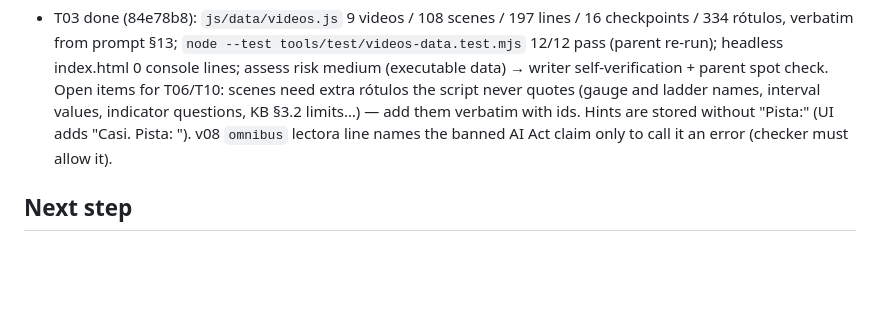
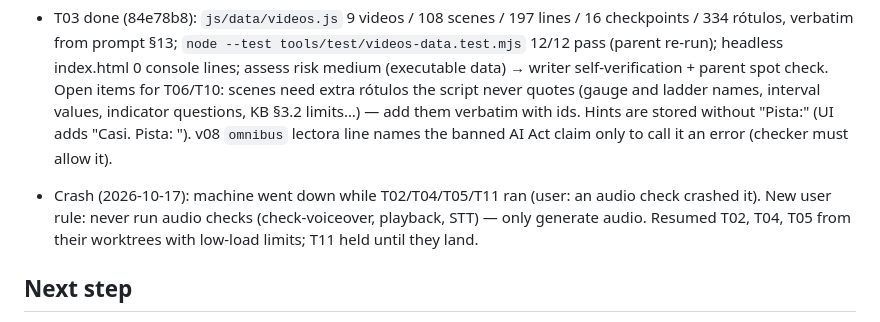
Before and after one commit to CarlosAndres12/estado-ia-2026, a Markdown page: odd/tasks/estado-ia-2026-site.md, the part around the change. Drawn GitHub-style; blank space fills up the shorter version.

Commit message:
docs(odd): record crash recovery and no-audio-check rule

```diff
--- a/odd/tasks/estado-ia-2026-site.md
+++ b/odd/tasks/estado-ia-2026-site.md
@@ -85,6 +85,10 @@ zero errors; 9 videos play in sync; 17 láminas render/print with corrected figu
   Hints are stored without "Pista:" (UI adds "Casi. Pista: "). v08 `omnibus` lectora line names the
   banned AI Act claim only to call it an error (checker must allow it).
 
+- Crash (2026-10-17): machine went down while T02/T04/T05/T11 ran (user: an audio check crashed it).
+  New user rule: never run audio checks (check-voiceover, playback, STT) — only generate audio. Resumed
+  T02, T04, T05 from their worktrees with low-load limits; T11 held until they land.
+
 ## Next step
 
 Merge wave 1 branches as they finish (verify each: checker, tests, headless console), then wave 2:
```
